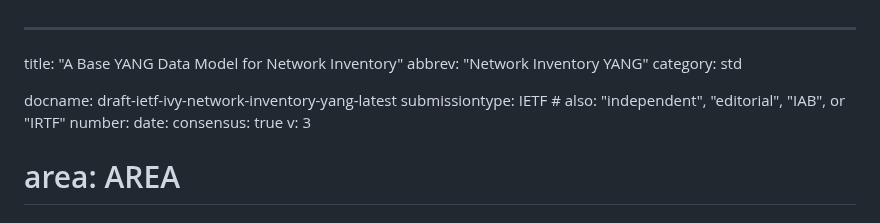
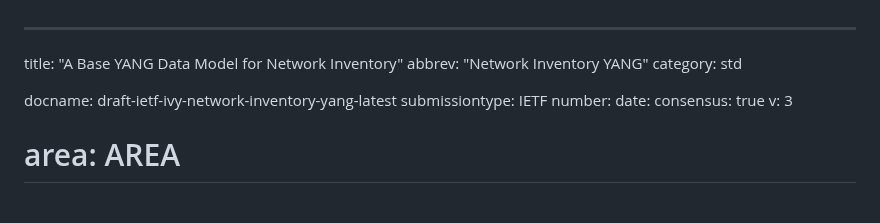
Before and after one commit to ietf-ivy-wg/network-inventory-yang, a Markdown page: draft-ietf-ivy-network-inventory-yang.md, the part around the change. Drawn GitHub-style.

```diff
--- a/draft-ietf-ivy-network-inventory-yang.md
+++ b/draft-ietf-ivy-network-inventory-yang.md
@@ -4,7 +4,7 @@ abbrev: "Network Inventory YANG"
 category: std
 
 docname: draft-ietf-ivy-network-inventory-yang-latest
-submissiontype: IETF  # also: "independent", "editorial", "IAB", or "IRTF"
+submissiontype: IETF
 number:
 date:
 consensus: true
```
